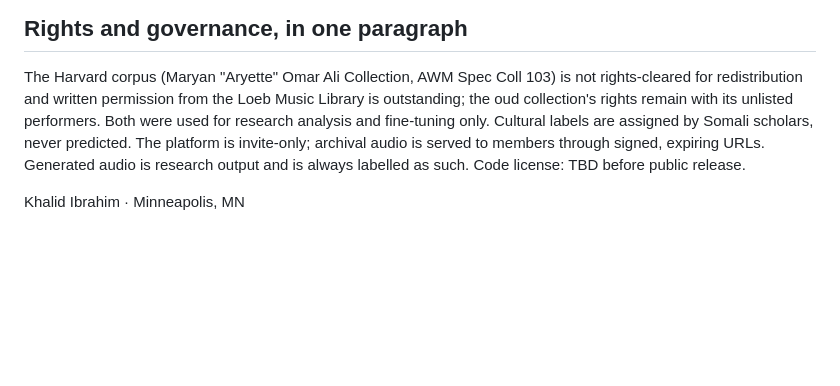
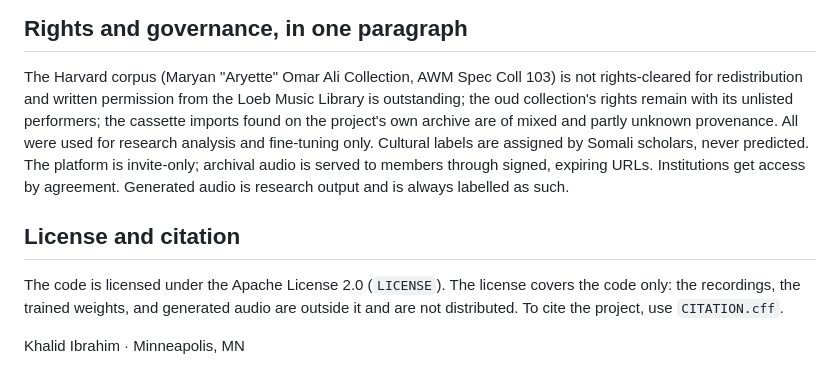
Before and after one commit to KhalidIbrahem/somali-music-archive, a Markdown page: README.md, the part around one of its changes. Rendered like a GitHub page; blank space fills up the shorter version.

```diff
--- a/README.md
+++ b/README.md
@@ -58,10 +66,18 @@ the inference stack. The web/API/mobile apps have their own toolchain
 The Harvard corpus (Maryan "Aryette" Omar Ali Collection, AWM Spec Coll 103)
 is not rights-cleared for redistribution and written permission from the Loeb
 Music Library is outstanding; the oud collection's rights remain with its
-unlisted performers. Both were used for research analysis and fine-tuning
-only. Cultural labels are assigned by Somali scholars, never predicted. The
-platform is invite-only; archival audio is served to members through signed,
-expiring URLs. Generated audio is research output and is always labelled as
-such. Code license: TBD before public release.
+unlisted performers; the cassette imports found on the project's own archive
+are of mixed and partly unknown provenance. All were used for research
+analysis and fine-tuning only. Cultural labels are assigned by Somali
+scholars, never predicted. The platform is invite-only; archival audio is
+served to members through signed, expiring URLs. Institutions get access by
+agreement. Generated audio is research output and is always labelled as such.
+
+## License and citation
+
+The code is licensed under the Apache License 2.0 (`LICENSE`). The license
+covers the code only: the recordings, the trained weights, and generated audio
+are outside it and are not distributed. To cite the project, use
+`CITATION.cff`.
 
 Khalid Ibrahim · Minneapolis, MN
```
Also changed, not shown: other parts of README.md (+28 -20 lines).
